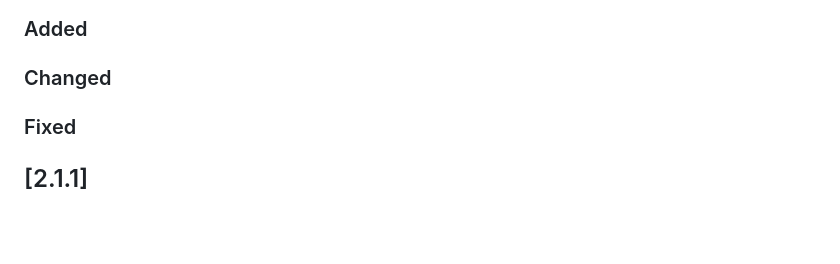
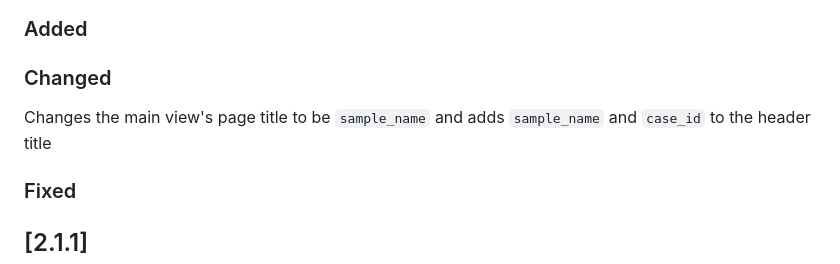
Before and after one commit to Clinical-Genomics-Lund/gens, a Markdown page: CHANGELOG.md, the part around the change. GitHub-like rendering; blank space fills up the shorter version.

Commit message:
Adds to changelog

```diff
--- a/CHANGELOG.md
+++ b/CHANGELOG.md
@@ -7,6 +7,7 @@ About changelog [here](https://keepachangelog.com/en/1.0.0/)
 ## [x.x.x]
 ### Added
 ### Changed
+Changes the main view's page title to be `sample_name` and adds `sample_name` and `case_id` to the header title
 ### Fixed
 
 ## [2.1.1]
```
